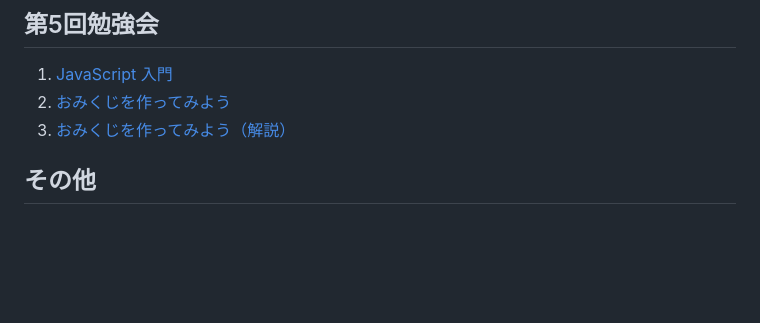
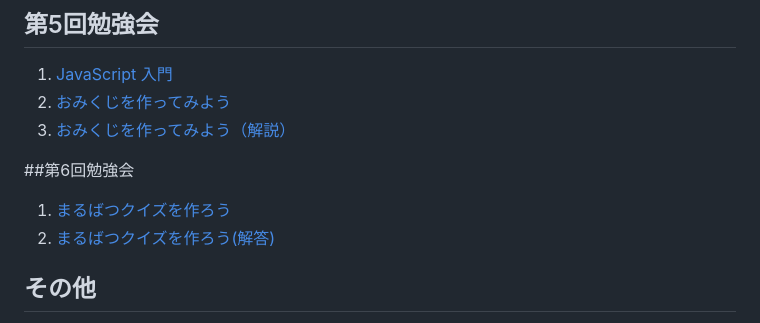
Before and after one commit to dit-rohm/textbook, a Markdown page: README.md, the part around the change. Drawn GitHub-style; blank space fills up the shorter version.

```diff
--- a/README.md
+++ b/README.md
@@ -25,6 +25,10 @@ DITが開催する勉強会の教材です。
 1. [おみくじを作ってみよう](5/omikuji.md)
 1. [おみくじを作ってみよう（解説）](5/omikuji_solution.md)
 
+##第6回勉強会
+1. [まるばつクイズを作ろう](6/marubatsu.md)
+1. [まるばつクイズを作ろう(解答)](6/marubatsu2.md)
+
 ## その他
 1. [プロキシ設定（Mac編）](common/proxy_on_mac.md)
 1. [プロキシ設定（Windows編）](common/proxy_on_windows.md)
```
Also changed, not shown: 6/marubatsu.md (added, +160 -0 lines), 6/marubatsu2.md (added, +129 -0 lines), 6/images/1.png (added).
